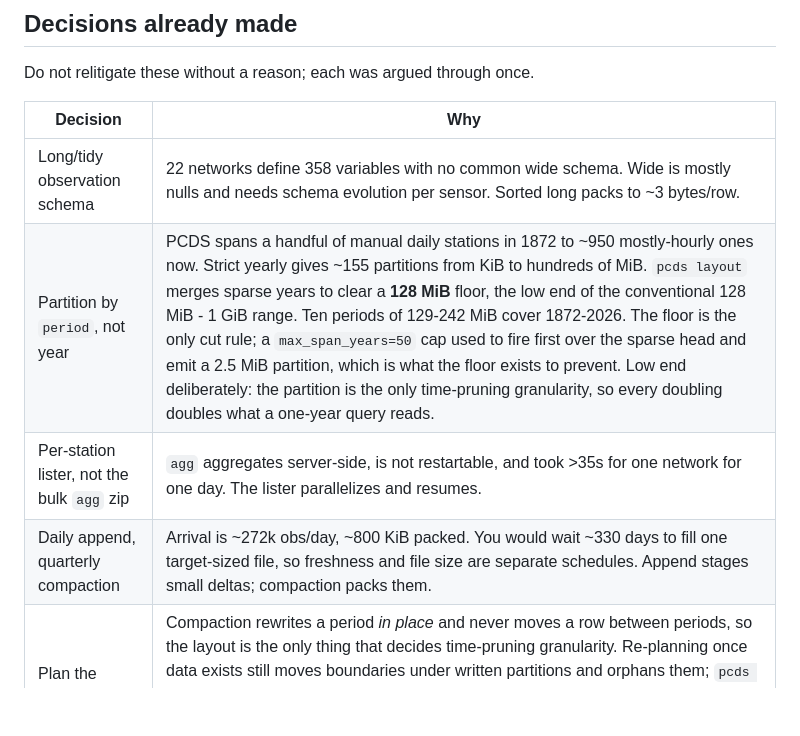
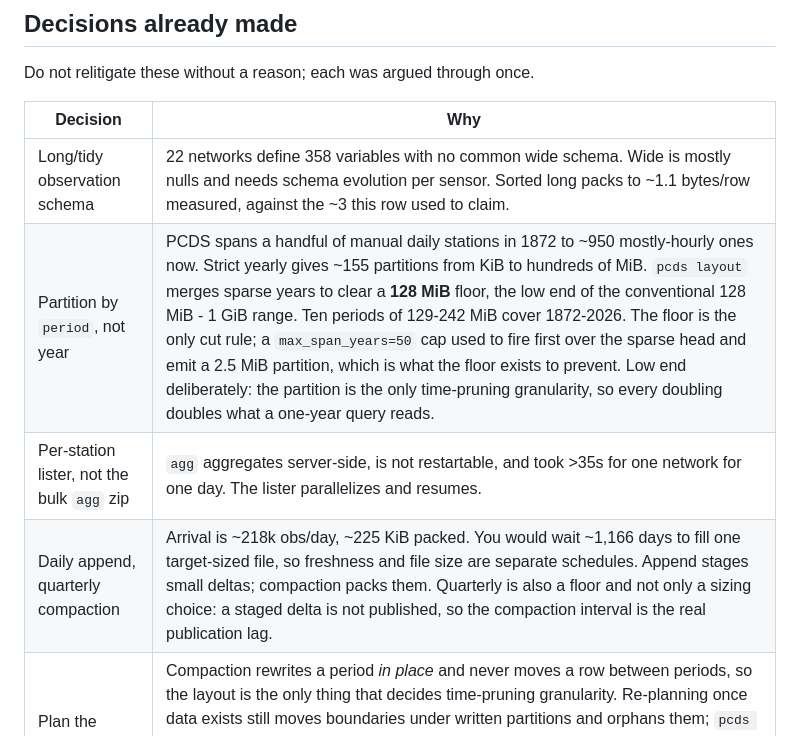
Before and after one commit to alukach/cloud-native-pcds, a Markdown page: CLAUDE.md, the part around one of its changes. Drawn GitHub-style; blank space fills up the shorter version.

Commit message:
docs: correct the two sizing numbers the period change left stale
The decisions table still claimed ~3 bytes/row and ~800 KiB/day, both of which
came from the estimate the same change replaced with a measurement.

Co-Authored-By: Claude Opus 5 (1M context) <noreply@anthropic.com>

```diff
--- a/CLAUDE.md
+++ b/CLAUDE.md
@@ -45,10 +45,10 @@ Do not relitigate these without a reason; each was argued through once.
 
 | Decision | Why |
 |---|---|
-| Long/tidy observation schema | 22 networks define 358 variables with no common wide schema. Wide is mostly nulls and needs schema evolution per sensor. Sorted long packs to ~3 bytes/row. |
+| Long/tidy observation schema | 22 networks define 358 variables with no common wide schema. Wide is mostly nulls and needs schema evolution per sensor. Sorted long packs to ~1.1 bytes/row measured, against the ~3 this row used to claim. |
 | Partition by `period`, not year | PCDS spans a handful of manual daily stations in 1872 to ~950 mostly-hourly ones now. Strict yearly gives ~155 partitions from KiB to hundreds of MiB. `pcds layout` merges sparse years to clear a **128 MiB** floor, the low end of the conventional 128 MiB - 1 GiB range. Ten periods of 129-242 MiB cover 1872-2026. The floor is the only cut rule; a `max_span_years=50` cap used to fire first over the sparse head and emit a 2.5 MiB partition, which is what the floor exists to prevent. Low end deliberately: the partition is the only time-pruning granularity, so every doubling doubles what a one-year query reads. |
 | Per-station lister, not the bulk `agg` zip | `agg` aggregates server-side, is not restartable, and took >35s for one network for one day. The lister parallelizes and resumes. |
-| Daily append, quarterly compaction | Arrival is ~272k obs/day, ~800 KiB packed. You would wait ~330 days to fill one target-sized file, so freshness and file size are separate schedules. Append stages small deltas; compaction packs them. |
+| Daily append, quarterly compaction | Arrival is ~218k obs/day, ~225 KiB packed. You would wait ~1,166 days to fill one target-sized file, so freshness and file size are separate schedules. Append stages small deltas; compaction packs them. Quarterly is also a floor and not only a sizing choice: a staged delta is not published, so the compaction interval is the real publication lag. |
 | Plan the layout once, before the walk | Compaction rewrites a period *in place* and never moves a row between periods, so the layout is the only thing that decides time-pruning granularity. Re-planning once data exists still moves boundaries under written partitions and orphans them; `pcds layout` warns which ones. But re-backfilling is now the fallback, not the only option: when the floor goes **up**, old periods merge without splitting, every orphan nests whole inside one new period, and `scripts/repartition.py` moves the rows locally with nothing re-fetched. It refuses when a written period straddles two new ones, which does need those years re-fetched. |
 | 30-day trailing re-read | PCDS is explicitly preliminary. Observations get corrected and late data arrives for weeks. Append-only would bake in wrong values. |
 | 150k-row row groups | Matches Portolan's GeoParquet cap so one fewer thing to explain. The "~450 KiB compressed" that justified it assumed 3 bytes/row; measured, it is 1.06-1.4, so a row group is ~160-210 KiB. Smaller than ideal for a range request. Not yet changed, since the cap is the other half of the reason. |
```
Also changed, not shown: other parts of CLAUDE.md (+5 -4 lines).
